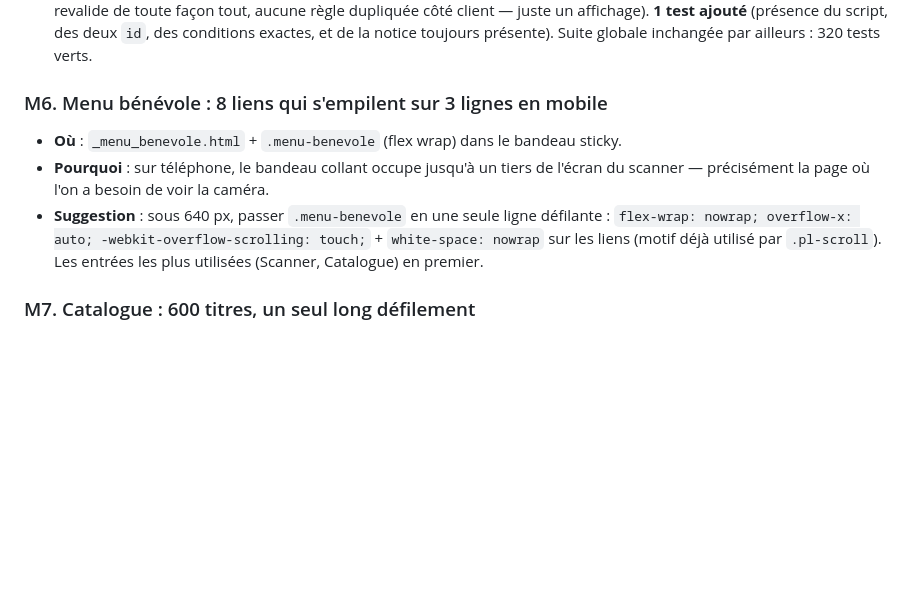
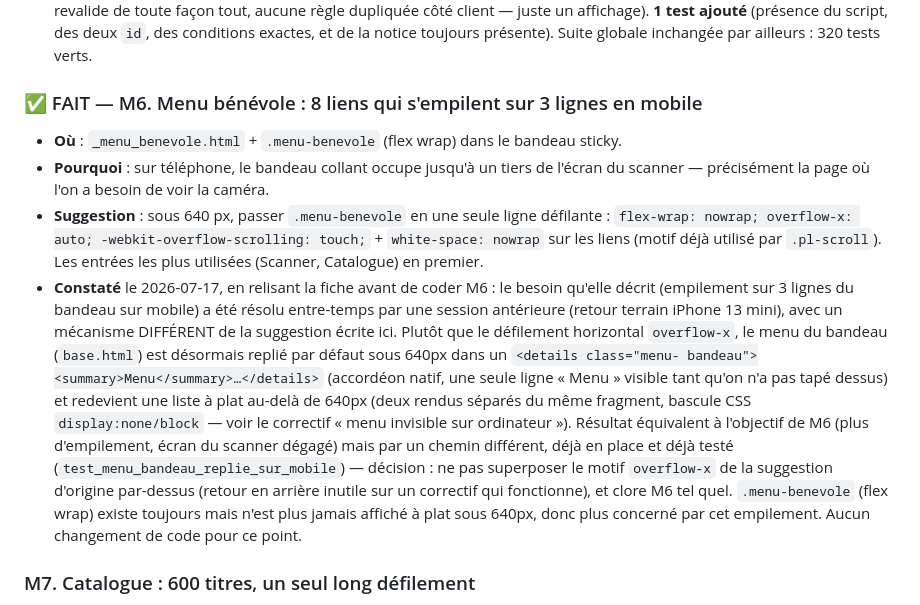
Before and after one commit to Dramac/LudoteX, a Markdown page: docs/idees-ux.md, the part around the change. Drawn GitHub-style; blank space fills up the shorter version.

Commit message:
docs(M6): déjà couvert par le correctif du menu bandeau, pas de code
docs/idees-ux.md M6 : le besoin décrit (menu bénévole empilé sur 3 lignes
sur mobile) a été résolu entre-temps par la session « retour terrain iPhone
13 mini », avec un mécanisme DIFFÉRENT de la suggestion d'origine
(overflow-x: auto sur .menu-benevole). Le menu du bandeau est désormais
replié par défaut sous 640px dans un <details class="menu-bandeau">
(accordéon natif) et redevient à plat au-delà.

Décision validée avec Simon avant de coder quoi que ce soit (la fiche ne
s'appliquait plus telle quelle à l'état actuel du code) : ne pas superposer
le motif overflow-x par-dessus un correctif déjà en place et déjà testé,
qui atteint le même objectif (plus d'empilement, écran du scanner dégagé).

M6 marqué FAIT dans docs/idees-ux.md avec renvoi vers le correctif réel.
Aucun changement de code, aucun test supplémentaire -- suite complète
toujours verte (320 tests, vérifiée par précaution).

CLAUDE.md mis à jour avec le même résumé.

```diff
--- a/docs/idees-ux.md
+++ b/docs/idees-ux.md
@@ -286,7 +286,7 @@ technique, et une suggestion concrète. Contrainte respectée : JS léger autori
   (présence du script, des deux `id`, des conditions exactes, et de la notice
   toujours présente). Suite globale inchangée par ailleurs : 320 tests verts.
 
-### M6. Menu bénévole : 8 liens qui s'empilent sur 3 lignes en mobile
+### ✅ FAIT — M6. Menu bénévole : 8 liens qui s'empilent sur 3 lignes en mobile
 - **Où** : `_menu_benevole.html` + `.menu-benevole` (flex wrap) dans le bandeau
   sticky.
 - **Pourquoi** : sur téléphone, le bandeau collant occupe jusqu'à un tiers de
@@ -295,6 +295,24 @@ technique, et une suggestion concrète. Contrainte respectée : JS léger autori
   défilante : `flex-wrap: nowrap; overflow-x: auto; -webkit-overflow-scrolling:
   touch;` + `white-space: nowrap` sur les liens (motif déjà utilisé par
   `.pl-scroll`). Les entrées les plus utilisées (Scanner, Catalogue) en premier.
+- **Constaté** le 2026-07-17, en relisant la fiche avant de coder M6 : le
+  besoin qu'elle décrit (empilement sur 3 lignes du bandeau sur mobile) a été
+  résolu entre-temps par une session antérieure (retour terrain iPhone 13
+  mini), avec un mécanisme DIFFÉRENT de la suggestion écrite ici. Plutôt que
+  le défilement horizontal `overflow-x`, le menu du bandeau (`base.html`) est
+  désormais replié par défaut sous 640px dans un `<details class="menu-
+  bandeau"><summary>Menu</summary>…</details>` (accordéon natif, une seule
+  ligne « Menu » visible tant qu'on n'a pas tapé dessus) et redevient une
+  liste à plat au-delà de 640px (deux rendus séparés du même fragment,
+  bascule CSS `display:none/block` — voir le correctif « menu invisible sur
+  ordinateur »). Résultat équivalent à l'objectif de M6 (plus d'empilement,
+  écran du scanner dégagé) mais par un chemin différent, déjà en place et
+  déjà testé (`test_menu_bandeau_replie_sur_mobile`) — décision : ne pas
+  superposer le motif `overflow-x` de la suggestion d'origine par-dessus
+  (retour en arrière inutile sur un correctif qui fonctionne), et clore M6
+  tel quel. `.menu-benevole` (flex wrap) existe toujours mais n'est plus
+  jamais affiché à plat sous 640px, donc plus concerné par cet empilement.
+  Aucun changement de code pour ce point.
 
 ### M7. Catalogue : 600 titres, un seul long défilement
 - **Où** : `/catalogue` (`catalogue.html`).
```
Also changed, not shown: CLAUDE.md (+14 -0 lines).
